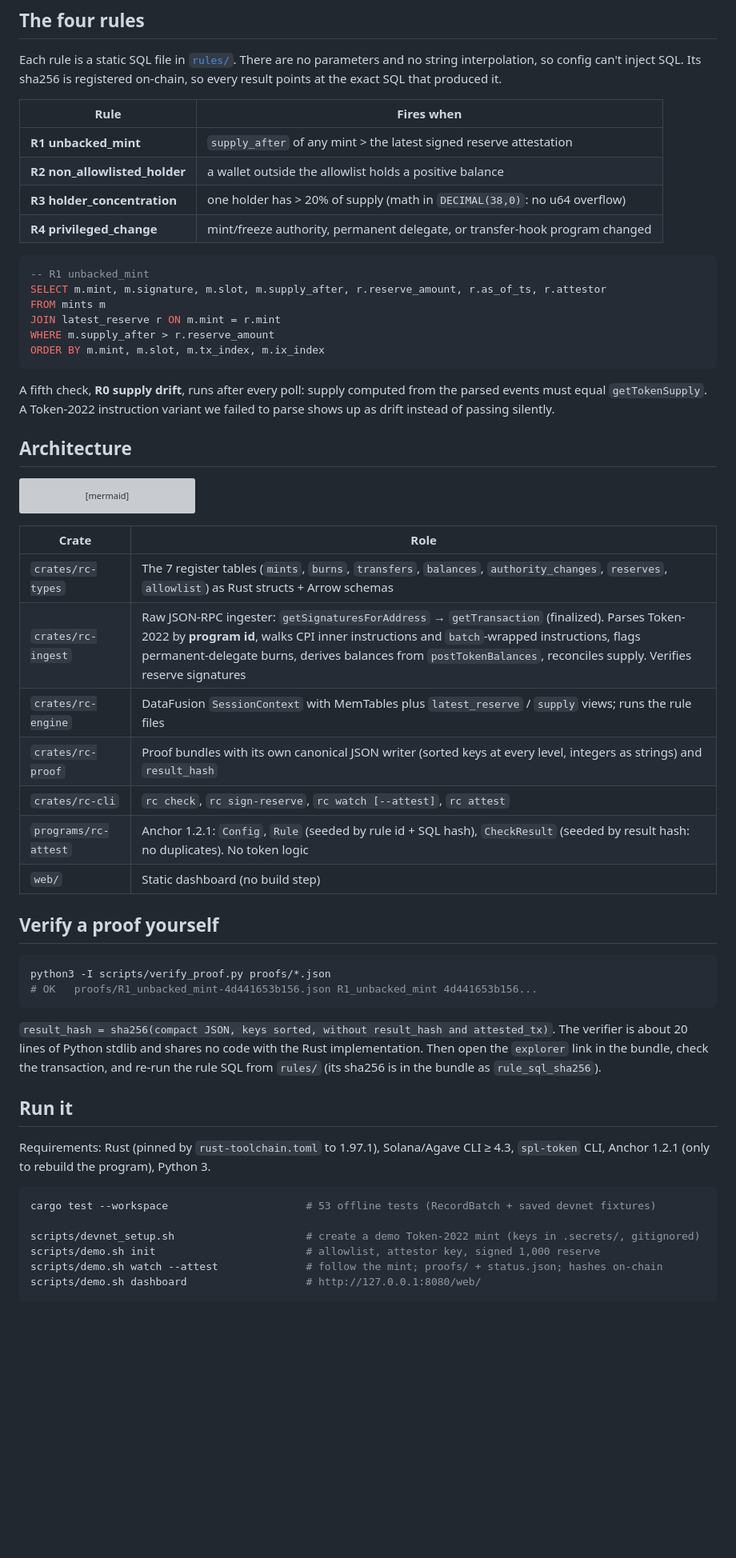
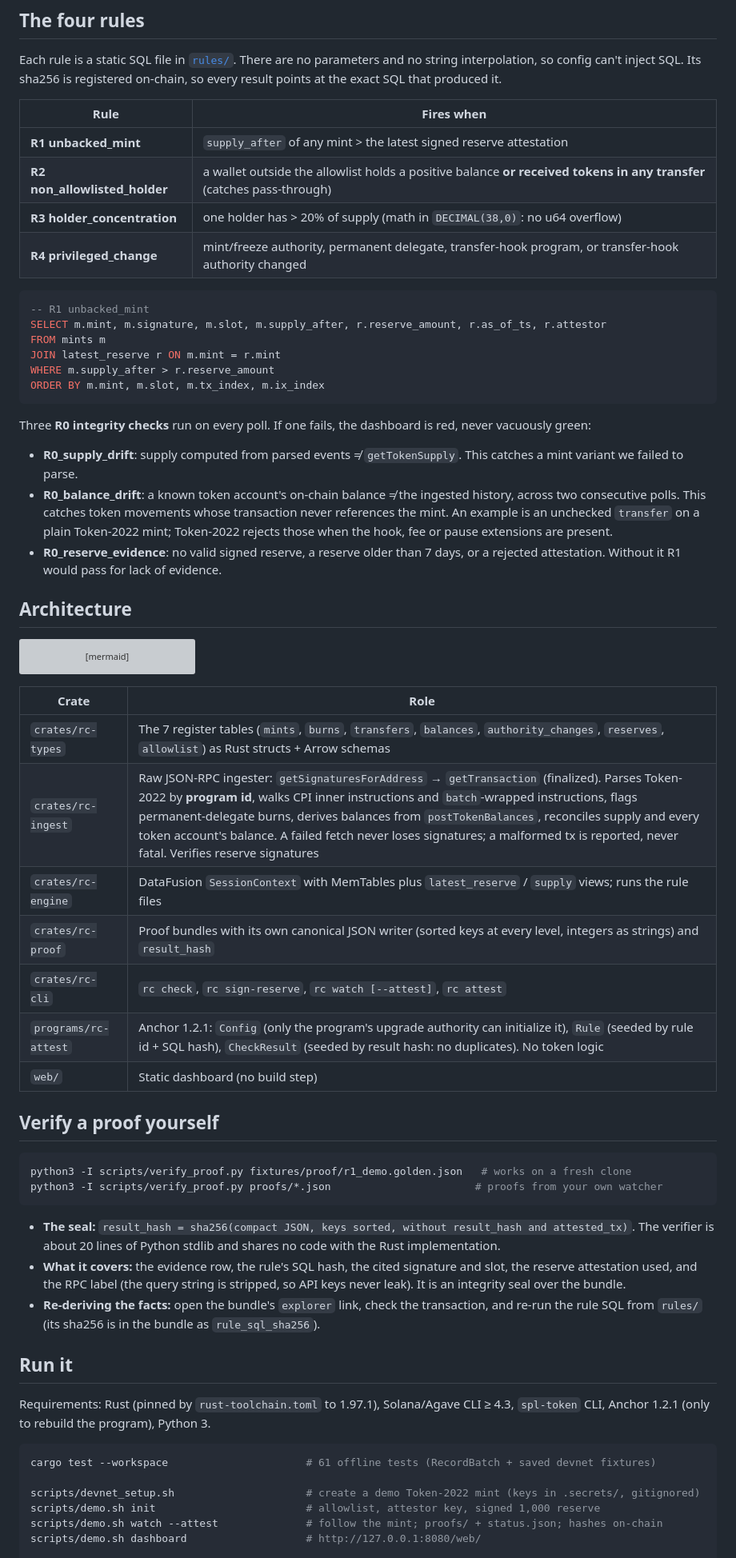
Before and after one commit to batmnnn/register-check, a Markdown page: README.md, the part around one of its changes. Shown at 80% size. GitHub-like rendering; blank space fills up the shorter version; grey boxes are pictures that could not be loaded.

````diff
--- a/README.md
+++ b/README.md
@@ -29,9 +29,9 @@ Each rule is a static SQL file in [`rules/`](rules). There are no parameters and
 | Rule | Fires when |
 |---|---|
 | **R1 unbacked_mint** | `supply_after` of any mint > the latest signed reserve attestation |
-| **R2 non_allowlisted_holder** | a wallet outside the allowlist holds a positive balance |
+| **R2 non_allowlisted_holder** | a wallet outside the allowlist holds a positive balance **or received tokens in any transfer** (catches pass-through) |
 | **R3 holder_concentration** | one holder has > 20% of supply (math in `DECIMAL(38,0)`: no u64 overflow) |
-| **R4 privileged_change** | mint/freeze authority, permanent delegate, or transfer-hook program changed |
+| **R4 privileged_change** | mint/freeze authority, permanent delegate, transfer-hook program, or transfer-hook authority changed |
 
 ```sql
 -- R1 unbacked_mint
@@ -42,7 +42,11 @@ WHERE m.supply_after > r.reserve_amount
 ORDER BY m.mint, m.slot, m.tx_index, m.ix_index
 ```
 
-A fifth check, **R0 supply drift**, runs after every poll: supply computed from the parsed events must equal `getTokenSupply`. A Token-2022 instruction variant we failed to parse shows up as drift instead of passing silently.
+Three **R0 integrity checks** run on every poll. If one fails, the dashboard is red, never vacuously green:
+
+- **R0_supply_drift**: supply computed from parsed events ≠ `getTokenSupply`. This catches a mint variant we failed to parse.
+- **R0_balance_drift**: a known token account's on-chain balance ≠ the ingested history, across two consecutive polls. This catches token movements whose transaction never references the mint. An example is an unchecked `transfer` on a plain Token-2022 mint; Token-2022 rejects those when the hook, fee or pause extensions are present.
+- **R0_reserve_evidence**: no valid signed reserve, a reserve older than 7 days, or a rejected attestation. Without it R1 would pass for lack of evidence.
 
 ## Architecture
 
@@ -63,28 +67,30 @@ flowchart LR
 | Crate | Role |
 |---|---|
 | `crates/rc-types` | The 7 register tables (`mints`, `burns`, `transfers`, `balances`, `authority_changes`, `reserves`, `allowlist`) as Rust structs + Arrow schemas |
-| `crates/rc-ingest` | Raw JSON-RPC ingester: `getSignaturesForAddress` → `getTransaction` (finalized). Parses Token-2022 by **program id**, walks CPI inner instructions and `batch`-wrapped instructions, flags permanent-delegate burns, derives balances from `postTokenBalances`, reconciles supply. Verifies reserve signatures |
+| `crates/rc-ingest` | Raw JSON-RPC ingester: `getSignaturesForAddress` → `getTransaction` (finalized). Parses Token-2022 by **program id**, walks CPI inner instructions and `batch`-wrapped instructions, flags permanent-delegate burns, derives balances from `postTokenBalances`, reconciles supply and every token account's balance. A failed fetch never loses signatures; a malformed tx is reported, never fatal. Verifies reserve signatures |
 | `crates/rc-engine` | DataFusion `SessionContext` with MemTables plus `latest_reserve` / `supply` views; runs the rule files |
 | `crates/rc-proof` | Proof bundles with its own canonical JSON writer (sorted keys at every level, integers as strings) and `result_hash` |
 | `crates/rc-cli` | `rc check`, `rc sign-reserve`, `rc watch [--attest]`, `rc attest` |
-| `programs/rc-attest` | Anchor 1.2.1: `Config`, `Rule` (seeded by rule id + SQL hash), `CheckResult` (seeded by result hash: no duplicates). No token logic |
+| `programs/rc-attest` | Anchor 1.2.1: `Config` (only the program's upgrade authority can initialize it), `Rule` (seeded by rule id + SQL hash), `CheckResult` (seeded by result hash: no duplicates). No token logic |
 | `web/` | Static dashboard (no build step) |
 
 ## Verify a proof yourself
 
 ```bash
-python3 -I scripts/verify_proof.py proofs/*.json
-# OK   proofs/R1_unbacked_mint-4d441653b156.json R1_unbacked_mint 4d441653b156...
+python3 -I scripts/verify_proof.py fixtures/proof/r1_demo.golden.json   # works on a fresh clone
+python3 -I scripts/verify_proof.py proofs/*.json                       # proofs from your own watcher
 ```
 
-`result_hash = sha256(compact JSON, keys sorted, without result_hash and attested_tx)`. The verifier is about 20 lines of Python stdlib and shares no code with the Rust implementation. Then open the `explorer` link in the bundle, check the transaction, and re-run the rule SQL from `rules/` (its sha256 is in the bundle as `rule_sql_sha256`).
+- **The seal:** `result_hash = sha256(compact JSON, keys sorted, without result_hash and attested_tx)`. The verifier is about 20 lines of Python stdlib and shares no code with the Rust implementation.
+- **What it covers:** the evidence row, the rule's SQL hash, the cited signature and slot, the reserve attestation used, and the RPC label (the query string is stripped, so API keys never leak). It is an integrity seal over the bundle.
+- **Re-deriving the facts:** open the bundle's `explorer` link, check the transaction, and re-run the rule SQL from `rules/` (its sha256 is in the bundle as `rule_sql_sha256`).
 
 ## Run it
 
 Requirements: Rust (pinned by `rust-toolchain.toml` to 1.97.1), Solana/Agave CLI ≥ 4.3, `spl-token` CLI, Anchor 1.2.1 (only to rebuild the program), Python 3.
 
 ```bash
-cargo test --workspace                      # 53 offline tests (RecordBatch + saved devnet fixtures)
+cargo test --workspace                      # 61 offline tests (RecordBatch + saved devnet fixtures)
 
 scripts/devnet_setup.sh                     # create a demo Token-2022 mint (keys in .secrets/, gitignored)
 scripts/demo.sh init                        # allowlist, attestor key, signed 1,000 reserve
````
Also changed, not shown: other parts of README.md (+26 -8 lines).
